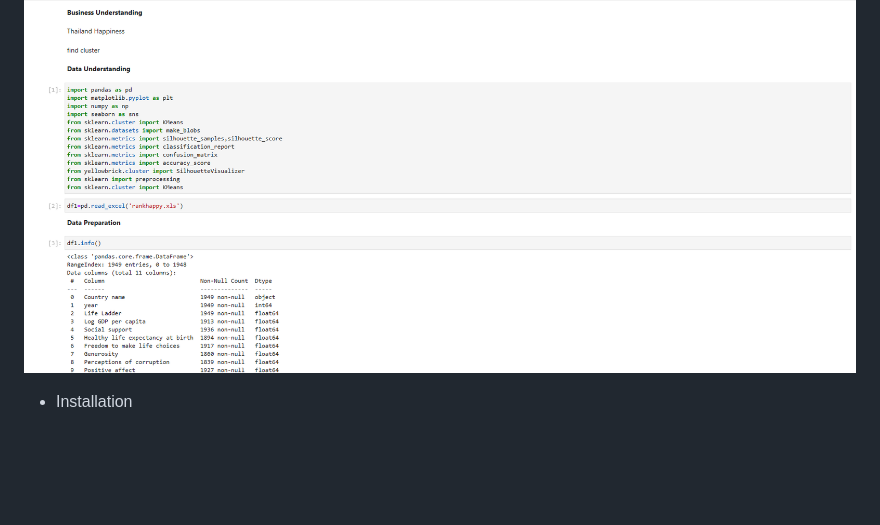
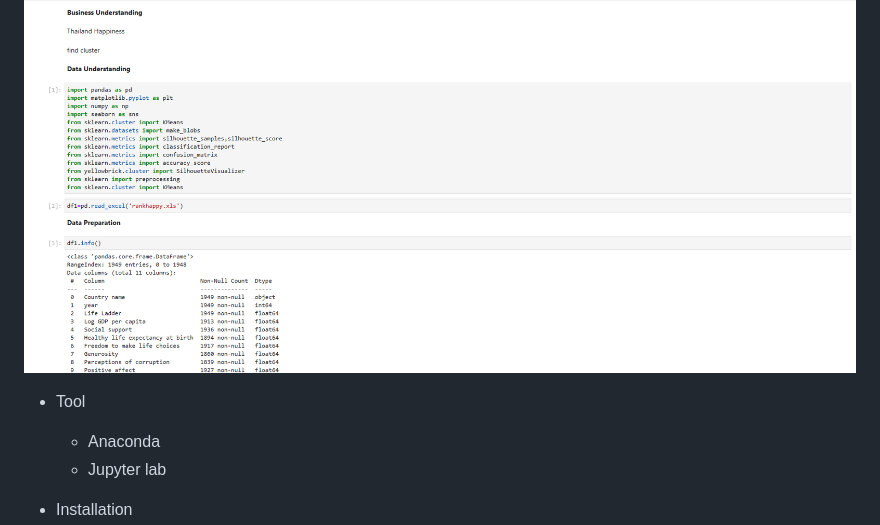
Before and after one commit to langsari/data-science-with-python-2022, a Markdown page: README.md, the part around the change. GitHub-like rendering; blank space fills up the shorter version.

```diff
--- a/README.md
+++ b/README.md
@@ -12,6 +12,9 @@ The objective of this project is to segment the people in the Thai happiness dat
 -----
 ![Alt text](https://github.com/langsari/data-science-with-python-2022/blob/Fadlaan_dtscience2022/life%20-%20cycle/image/1.png?raw=true)
 
+* Tool
+    * Anaconda
+    * Jupyter lab
 
 
 * Installation
```
